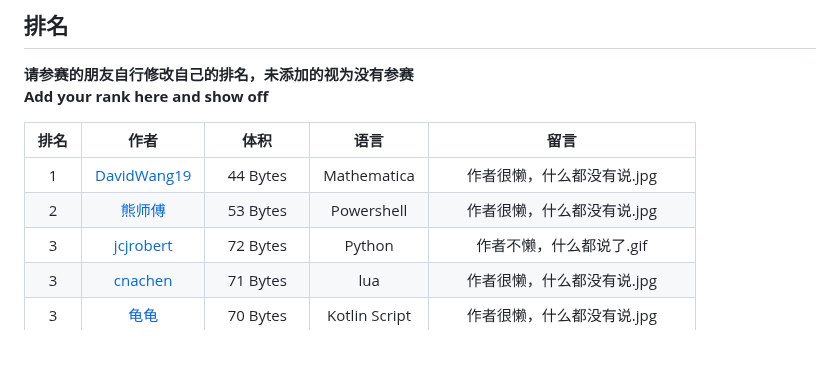
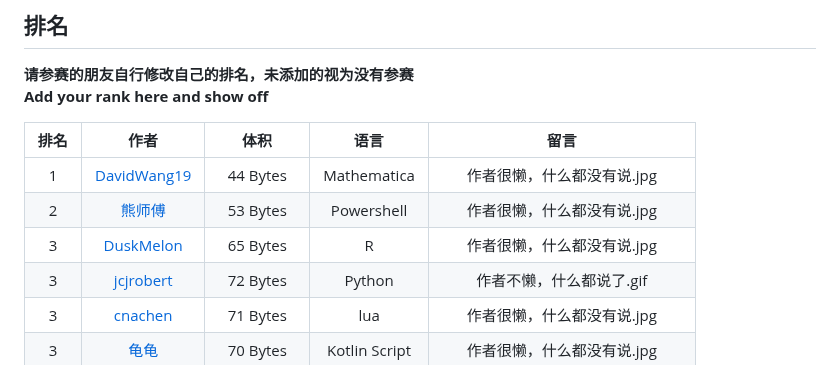
Before and after one commit to InvoluteHell/NineNineTable, a Markdown page: README.md, the part around the change. Rendered like a GitHub page.

```diff
--- a/README.md
+++ b/README.md
@@ -23,6 +23,7 @@
 | :--: | :----------------------------------------------------------: | :-------: | :--------------: | :--------------: |
 |  1   | [DavidWang19](DavidWang19)     |  44 Bytes  |       Mathematica        | 作者很懒，什么都没有说.jpg |
 |  2   | [熊师傅](otakuma) | 53 Bytes | Powershell |  作者很懒，什么都没有说.jpg |
+|  3   | [DuskMelon](DuskMelon)     |  65 Bytes  |       R        | 作者很懒，什么都没有说.jpg |
 |  3   | [jcjrobert](jcjrobert) | 72 Bytes | Python | 作者不懒，什么都说了.gif |
 |  3   | [cnachen](cnachen)     |  71 Bytes  |       lua        | 作者很懒，什么都没有说.jpg |
 |  3   | [龟龟](guigui)     |  70 Bytes  |       Kotlin Script        | 作者很懒，什么都没有说.jpg |
```
